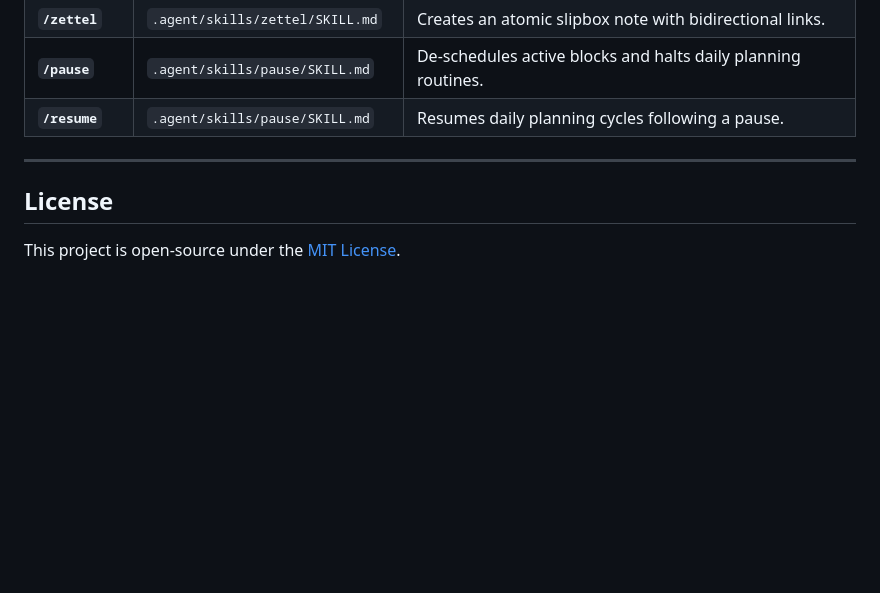
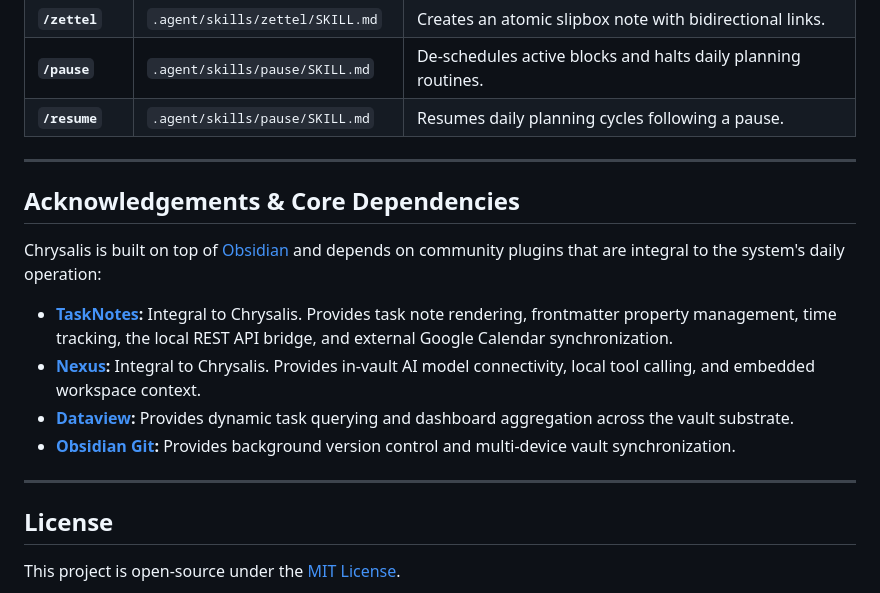
Before and after one commit to tama-gucci/chrysalis, a Markdown page: README.md, the part around the change. Drawn GitHub-style; blank space fills up the shorter version.

Commit message:
docs: add acknowledgements for Obsidian, TaskNotes, Nexus, and core plugins

```diff
--- a/README.md
+++ b/README.md
@@ -186,5 +186,16 @@ Run the onboarding command with your AI assistant:
 
 ---
 
+## Acknowledgements & Core Dependencies
+
+Chrysalis is built on top of [Obsidian](https://obsidian.md) and depends on community plugins that are integral to the system's daily operation:
+
+* **[TaskNotes](https://github.com/lucas-rego/obsidian-tasknotes):** Integral to Chrysalis. Provides task note rendering, frontmatter property management, time tracking, the local REST API bridge, and external Google Calendar synchronization.
+* **[Nexus](https://github.com/nexus-plugin/nexus):** Integral to Chrysalis. Provides in-vault AI model connectivity, local tool calling, and embedded workspace context.
+* **[Dataview](https://github.com/blacksmithgu/obsidian-dataview):** Provides dynamic task querying and dashboard aggregation across the vault substrate.
+* **[Obsidian Git](https://github.com/denolehov/obsidian-git):** Provides background version control and multi-device vault synchronization.
+
+---
+
 ## License
 This project is open-source under the [MIT License](LICENSE).
```
